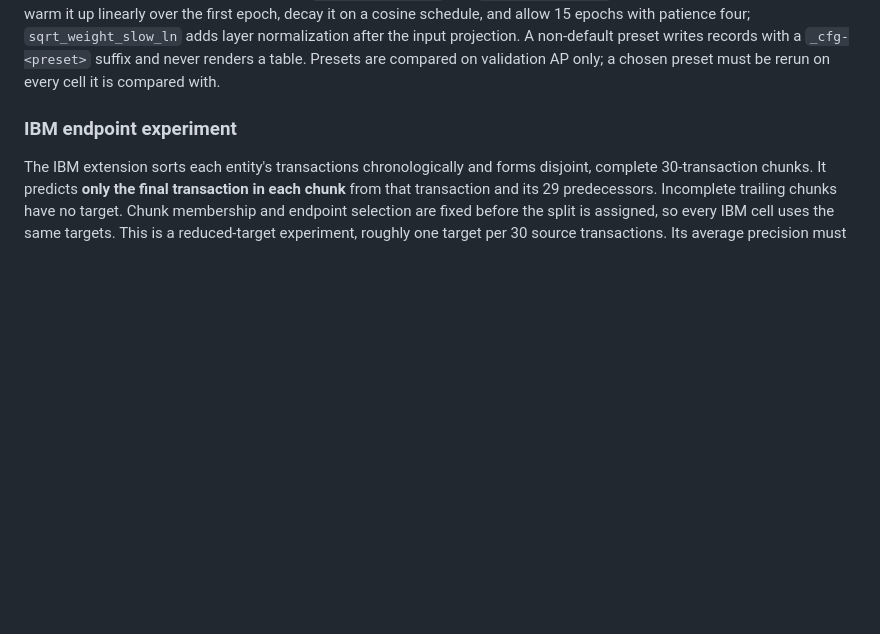
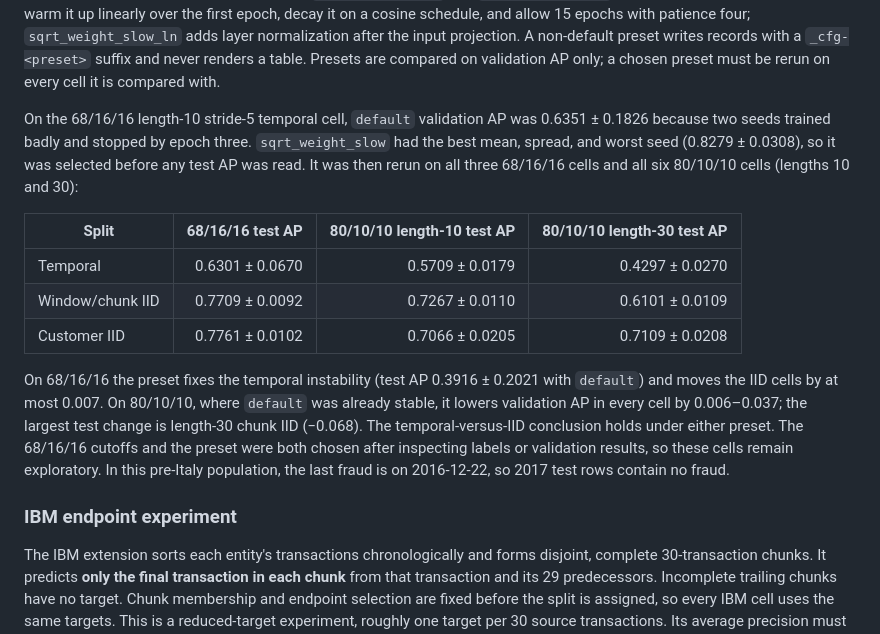
Before and after one commit to masenka31/fraud-benchmark, a Markdown page: docs/experiments.md, the part around the change. Drawn GitHub-style; blank space fills up the shorter version.

Commit message:
Document the selected sqrt_weight_slow LSTM preset and its results
Co-Authored-By: Claude Opus 5.5 <noreply@anthropic.com>

```diff
--- a/docs/experiments.md
+++ b/docs/experiments.md
@@ -175,6 +175,27 @@ and allow 15 epochs with patience four; `sqrt_weight_slow_ln` adds layer
 normalization after the input projection. A non-default preset writes records with
 a `_cfg-<preset>` suffix and never renders a table. Presets are compared on
 validation AP only; a chosen preset must be rerun on every cell it is compared with.
+
+On the 68/16/16 length-10 stride-5 temporal cell, `default` validation AP was
+0.6351 ± 0.1826 because two seeds trained badly and stopped by epoch three.
+`sqrt_weight_slow` had the best mean, spread, and worst seed (0.8279 ± 0.0308),
+so it was selected before any test AP was read. It was then rerun on all
+three 68/16/16 cells and all six 80/10/10 cells (lengths 10 and 30):
+
+| Split | 68/16/16 test AP | 80/10/10 length-10 test AP | 80/10/10 length-30 test AP |
+|---|---:|---:|---:|
+| Temporal | 0.6301 ± 0.0670 | 0.5709 ± 0.0179 | 0.4297 ± 0.0270 |
+| Window/chunk IID | 0.7709 ± 0.0092 | 0.7267 ± 0.0110 | 0.6101 ± 0.0109 |
+| Customer IID | 0.7761 ± 0.0102 | 0.7066 ± 0.0205 | 0.7109 ± 0.0208 |
+
+On 68/16/16 the preset fixes the temporal instability (test AP 0.3916 ± 0.2021
+with `default`) and moves the IID cells by at most 0.007. On 80/10/10, where
+`default` was already stable, it lowers validation AP in every cell by
+0.006–0.037; the largest test change is length-30 chunk IID (−0.068). The
+temporal-versus-IID conclusion holds under either preset. The 68/16/16 cutoffs
+and the preset were both chosen after inspecting labels or validation results,
+so these cells remain exploratory. In this pre-Italy population, the last fraud
+is on 2016-12-22, so 2017 test rows contain no fraud.
 
 ### IBM endpoint experiment
 
```
